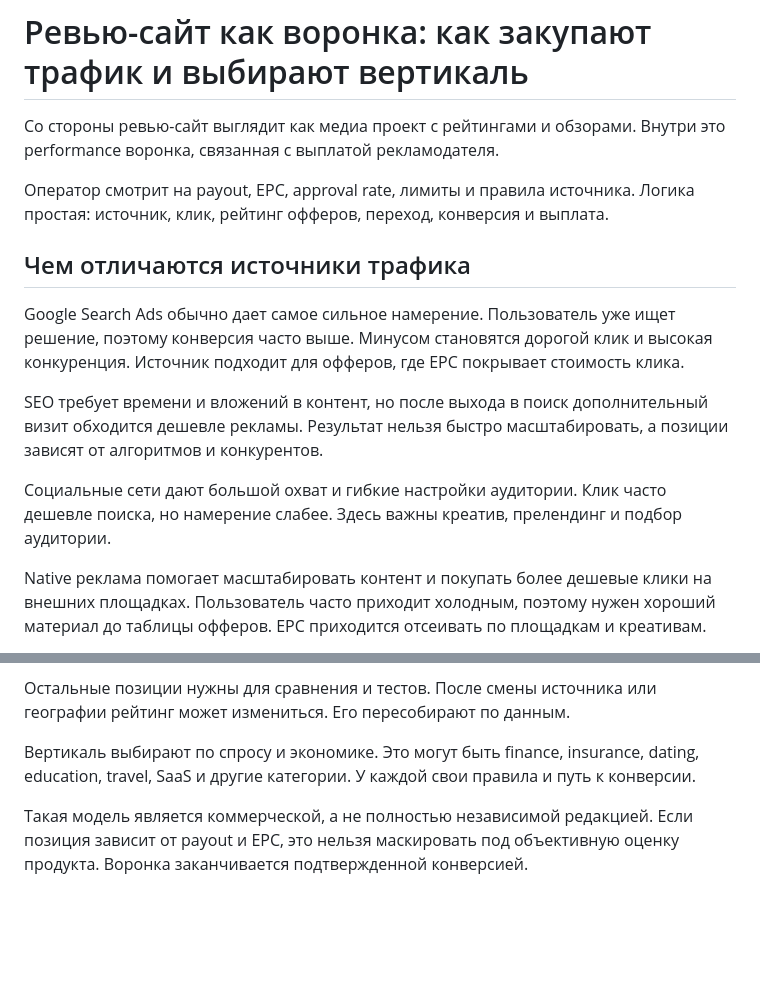
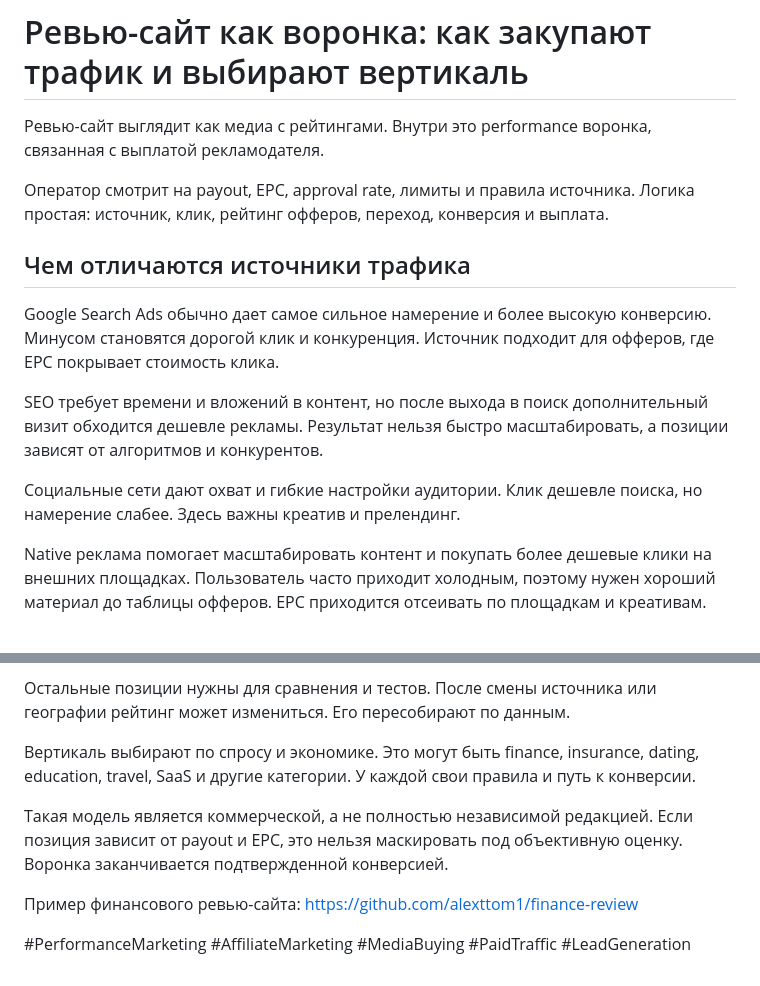
Before and after one commit to alexttom1/clear-rate-finance-review-demo, a Markdown page: linkedin-post.md, 2 parts joined by grey strips. Drawn GitHub-style; blank space fills up the shorter version.

Commit message:
Add LinkedIn hashtags and GitHub example link

```diff
--- a/linkedin-post.md
+++ b/linkedin-post.md
@@ -1,16 +1,16 @@
 # Ревью-сайт как воронка: как закупают трафик и выбирают вертикаль
 
-Со стороны ревью-сайт выглядит как медиа проект с рейтингами и обзорами. Внутри это performance воронка, связанная с выплатой рекламодателя.
+Ревью-сайт выглядит как медиа с рейтингами. Внутри это performance воронка, связанная с выплатой рекламодателя.
 
 Оператор смотрит на payout, EPC, approval rate, лимиты и правила источника. Логика простая: источник, клик, рейтинг офферов, переход, конверсия и выплата.
 
 ## Чем отличаются источники трафика
 
-Google Search Ads обычно дает самое сильное намерение. Пользователь уже ищет решение, поэтому конверсия часто выше. Минусом становятся дорогой клик и высокая конкуренция. Источник подходит для офферов, где EPC покрывает стоимость клика.
+Google Search Ads обычно дает самое сильное намерение и более высокую конверсию. Минусом становятся дорогой клик и конкуренция. Источник подходит для офферов, где EPC покрывает стоимость клика.
 
 SEO требует времени и вложений в контент, но после выхода в поиск дополнительный визит обходится дешевле рекламы. Результат нельзя быстро масштабировать, а позиции зависят от алгоритмов и конкурентов.
 
-Социальные сети дают большой охват и гибкие настройки аудитории. Клик часто дешевле поиска, но намерение слабее. Здесь важны креатив, прелендинг и подбор аудитории.
+Социальные сети дают охват и гибкие настройки аудитории. Клик дешевле поиска, но намерение слабее. Здесь важны креатив и прелендинг.
 
 Native реклама помогает масштабировать контент и покупать более дешевые клики на внешних площадках. Пользователь часто приходит холодным, поэтому нужен хороший материал до таблицы офферов. EPC приходится отсеивать по площадкам и креативам.
 
@@ -36,4 +36,9 @@ Email и тематические сообщества могут давать
 
 Вертикаль выбирают по спросу и экономике. Это могут быть finance, insurance, dating, education, travel, SaaS и другие категории. У каждой свои правила и путь к конверсии.
 
-Такая модель является коммерческой, а не полностью независимой редакцией. Если позиция зависит от payout и EPC, это нельзя маскировать под объективную оценку продукта. Воронка заканчивается подтвержденной конверсией.
+Такая модель является коммерческой, а не полностью независимой редакцией. Если позиция зависит от payout и EPC, это нельзя маскировать под объективную оценку. Воронка заканчивается подтвержденной конверсией.
+
+Пример финансового ревью-сайта:
+https://github.com/alexttom1/finance-review
+
+#PerformanceMarketing #AffiliateMarketing #MediaBuying #PaidTraffic #LeadGeneration
```
